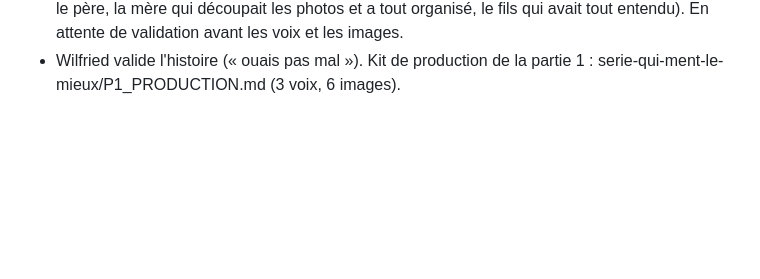
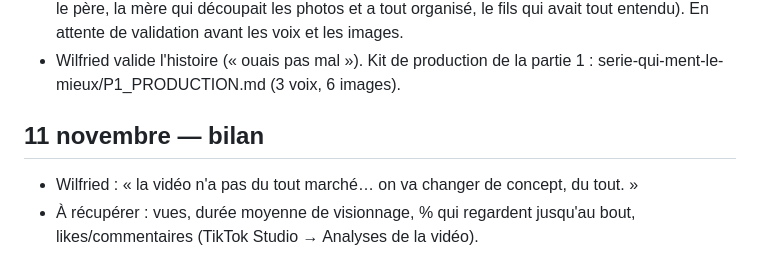
Before and after one commit to gamshy444-lgtm/appliactions-gpme, a Markdown page: tiktok/JOURNAL.md, the part around the change. Drawn GitHub-style; blank space fills up the shorter version.

Commit message:
TikTok: journal — bilan de la partie 1, changement de concept
Co-Authored-By: Claude Opus 5.5 <noreply@anthropic.com>
Claude-Session: https://claude.ai/code/session_01FvAvKc7eJRH1LtVzfUNhkB

```diff
--- a/tiktok/JOURNAL.md
+++ b/tiktok/JOURNAL.md
@@ -111,3 +111,7 @@ Tout ce qui a été dit et décidé, dans l'ordre. On s'en sert pour réviser en
 - Wilfried : « et il entend un gros bruit derrière ». Ajouté : un fracas (assiette contre le mur, chaise qui tombe) pendant la dispute ; le petit sursaute, ne se retourne pas, monte le son.
 - Wilfried : « fais tout un épisode avec 3 parties mais une vraie intrigue ». Histoire complète écrite : serie-qui-ment-le-mieux/HISTOIRE.md (vrai père = l'oncle Daniel, cartes postales écrites par le père, la mère qui découpait les photos et a tout organisé, le fils qui avait tout entendu). En attente de validation avant les voix et les images.
 - Wilfried valide l'histoire (« ouais pas mal »). Kit de production de la partie 1 : serie-qui-ment-le-mieux/P1_PRODUCTION.md (3 voix, 6 images).
+
+## 11 novembre — bilan
+- Wilfried : « la vidéo n'a pas du tout marché… on va changer de concept, du tout. »
+- À récupérer : vues, durée moyenne de visionnage, % qui regardent jusqu'au bout, likes/commentaires (TikTok Studio → Analyses de la vidéo).
```
